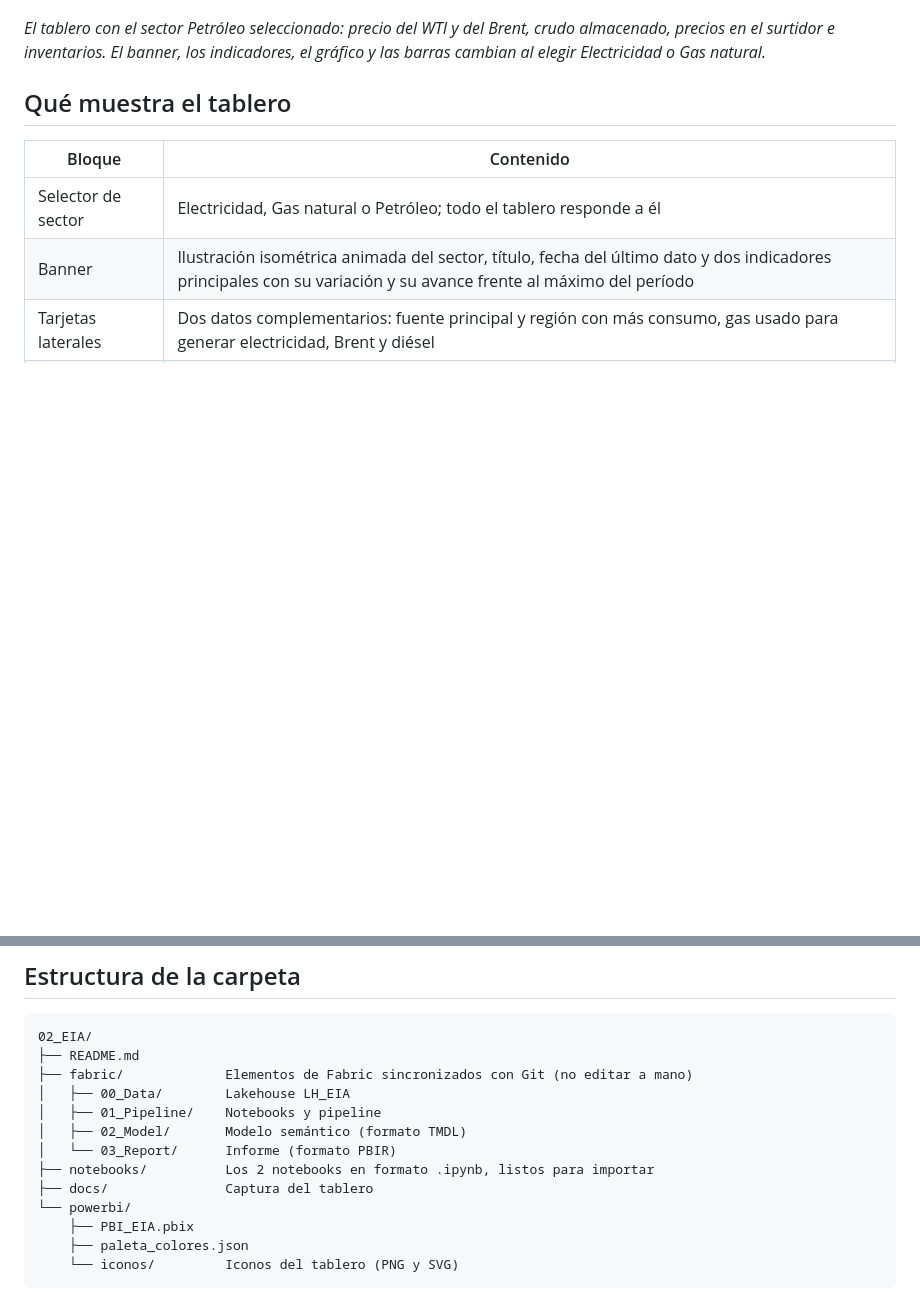
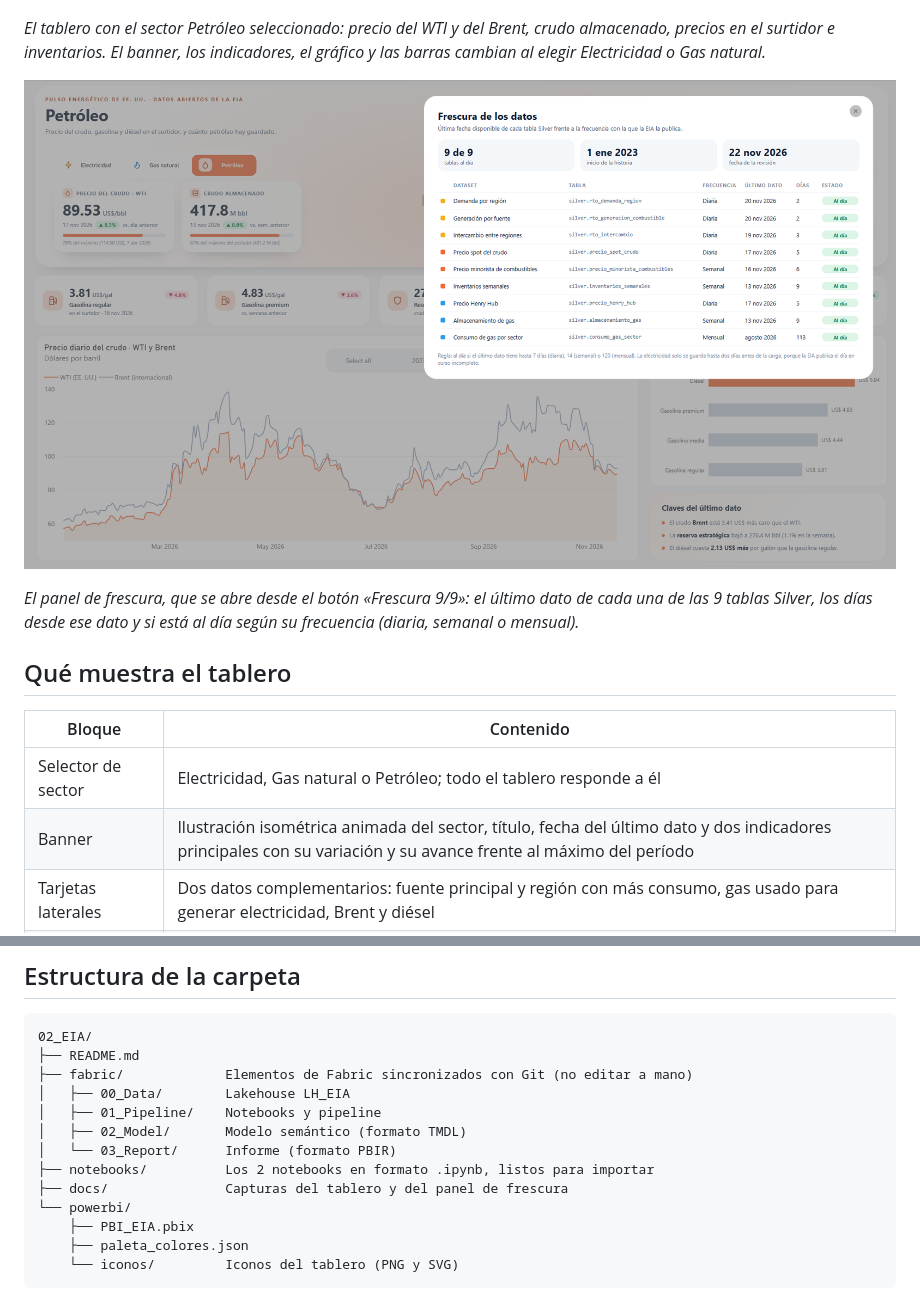
Before and after one commit to Edgar-sz/Data-Days-Projects, a Markdown page: 02_EIA/README.md, 2 parts joined by grey strips. Drawn GitHub-style; pictures changed too: 02_EIA/docs/panel_frescura.png (added); blank space fills up the shorter version.

Commit message:
Proyecto 02: captura del panel de frescura

```diff
--- a/02_EIA/README.md
+++ b/02_EIA/README.md
@@ -7,6 +7,10 @@ Tablero de una página que responde **¿cómo están hoy la electricidad, el gas
 ![Tablero Pulso Energético con el sector Petróleo seleccionado y el año 2026 filtrado en el gráfico diario](docs/tablero.png)
 
 *El tablero con el sector Petróleo seleccionado: precio del WTI y del Brent, crudo almacenado, precios en el surtidor e inventarios. El banner, los indicadores, el gráfico y las barras cambian al elegir Electricidad o Gas natural.*
+
+![Panel de frescura de los datos abierto sobre el tablero](docs/panel_frescura.png)
+
+*El panel de frescura, que se abre desde el botón «Frescura 9/9»: el último dato de cada una de las 9 tablas Silver, los días desde ese dato y si está al día según su frecuencia (diaria, semanal o mensual).*
 
 ## Qué muestra el tablero
 | Bloque | Contenido |
@@ -89,7 +93,7 @@ Esquema en estrella en modo **Importar**, con origen en el punto de conexión SQ
 │   ├── 02_Model/       Modelo semántico (formato TMDL)
 │   └── 03_Report/      Informe (formato PBIR)
 ├── notebooks/          Los 2 notebooks en formato .ipynb, listos para importar
-├── docs/               Captura del tablero
+├── docs/               Capturas del tablero y del panel de frescura
 └── powerbi/
     ├── PBI_EIA.pbix
     ├── paleta_colores.json
```
